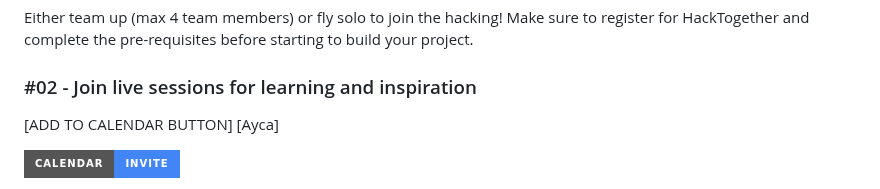
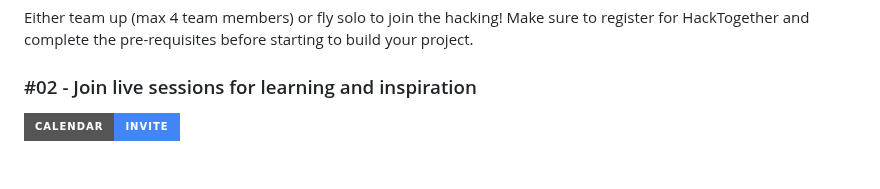
Before and after one commit to microsoft/hack-together-teams, a Markdown page: README.md, the part around the change. Drawn GitHub-style; badges without logos; blank space fills up the shorter version.

```diff
--- a/README.md
+++ b/README.md
@@ -44,8 +44,6 @@ Introduce yourself, we'd like to get to know you! 🥳 [GitHub Discussions | Let
 Either team up (max 4 team members) or fly solo to join the hacking! Make sure to register for HackTogether and complete the pre-requisites before starting to build your project.
 
 ### #02 - Join live sessions for learning and inspiration
-
-[ADD TO CALENDAR BUTTON] [Ayca]
 
 [![Calendar Invite](https://img.shields.io/badge/Calendar-Invite-4285F4?style=for-the-badge&logoColor=white&logo=googlecalendar)](https://aka.ms/hack-together-teams/session1)
 
```
